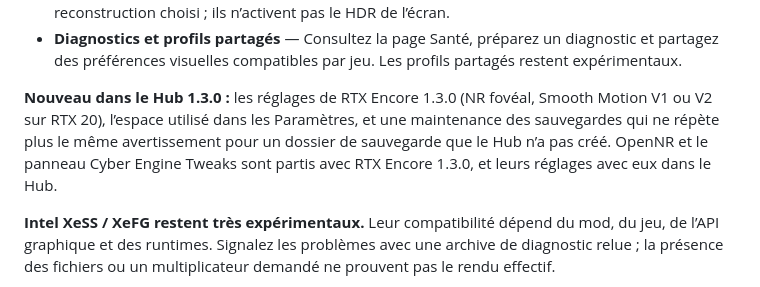
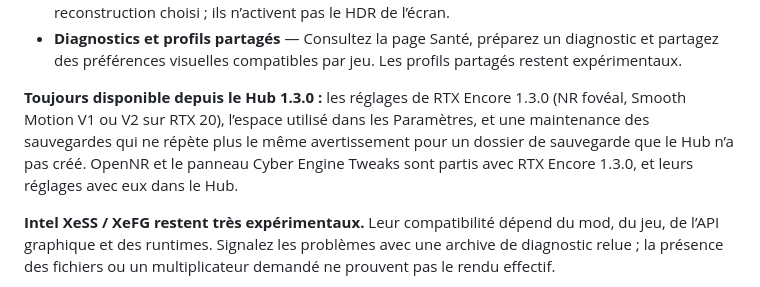
Before and after one commit to SilyNoMeta/rtx-encore-hub, a Markdown page: README.fr.md, the part around the change. Rendered like a GitHub page.

```diff
--- a/README.fr.md
+++ b/README.fr.md
@@ -41,7 +41,7 @@ Installez et mettez à jour RTX Encore, gardez ses runtimes cohérents et gérez
 - **NR par passe et entrées HDR** — Réglez chacune des quatre passes NR possibles ou héritez du style global. Les réglages communs d’entrée HDR et d’exposition suivent le moteur de reconstruction choisi ; ils n’activent pas le HDR de l’écran.
 - **Diagnostics et profils partagés** — Consultez la page Santé, préparez un diagnostic et partagez des préférences visuelles compatibles par jeu. Les profils partagés restent expérimentaux.
 
-**Nouveau dans le Hub 1.3.0 :** les réglages de RTX Encore 1.3.0 (NR fovéal, Smooth Motion V1 ou V2 sur RTX 20), l’espace utilisé dans les Paramètres, et une maintenance des sauvegardes qui ne répète plus le même avertissement pour un dossier de sauvegarde que le Hub n’a pas créé. OpenNR et le panneau Cyber Engine Tweaks sont partis avec RTX Encore 1.3.0, et leurs réglages avec eux dans le Hub.
+**Toujours disponible depuis le Hub 1.3.0 :** les réglages de RTX Encore 1.3.0 (NR fovéal, Smooth Motion V1 ou V2 sur RTX 20), l’espace utilisé dans les Paramètres, et une maintenance des sauvegardes qui ne répète plus le même avertissement pour un dossier de sauvegarde que le Hub n’a pas créé. OpenNR et le panneau Cyber Engine Tweaks sont partis avec RTX Encore 1.3.0, et leurs réglages avec eux dans le Hub.
 
 **Intel XeSS / XeFG restent très expérimentaux.** Leur compatibilité dépend du mod, du jeu, de l’API graphique et des runtimes. Signalez les problèmes avec une archive de diagnostic relue ; la présence des fichiers ou un multiplicateur demandé ne prouvent pas le rendu effectif.
 
```
Also changed, not shown: README.md (+1 -1 lines), README.zh-CN.md (+1 -1 lines).
